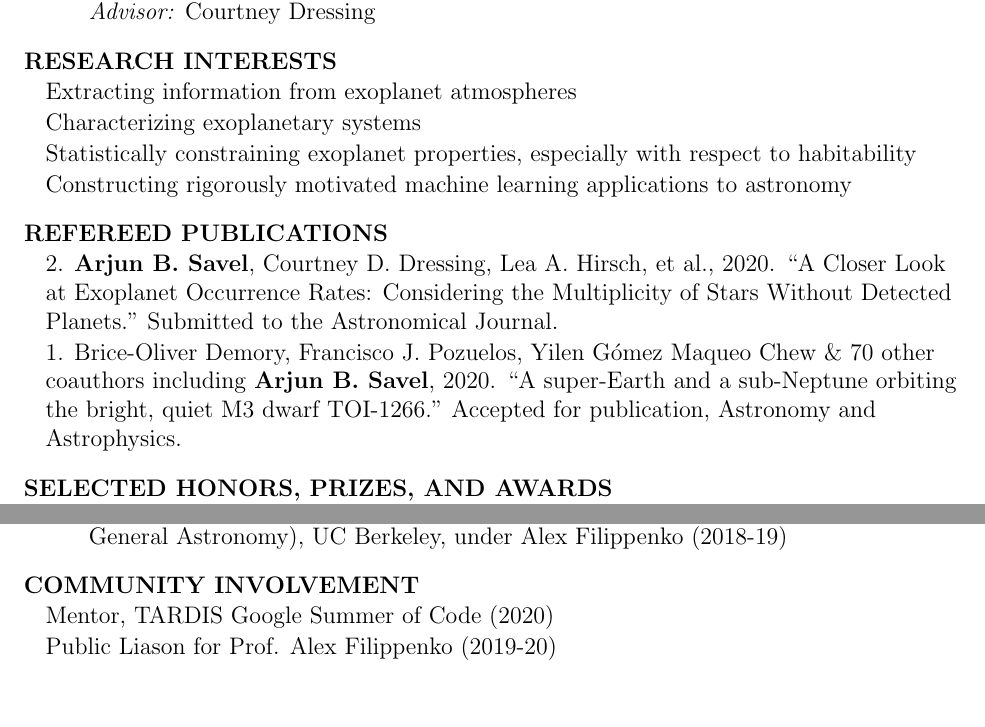
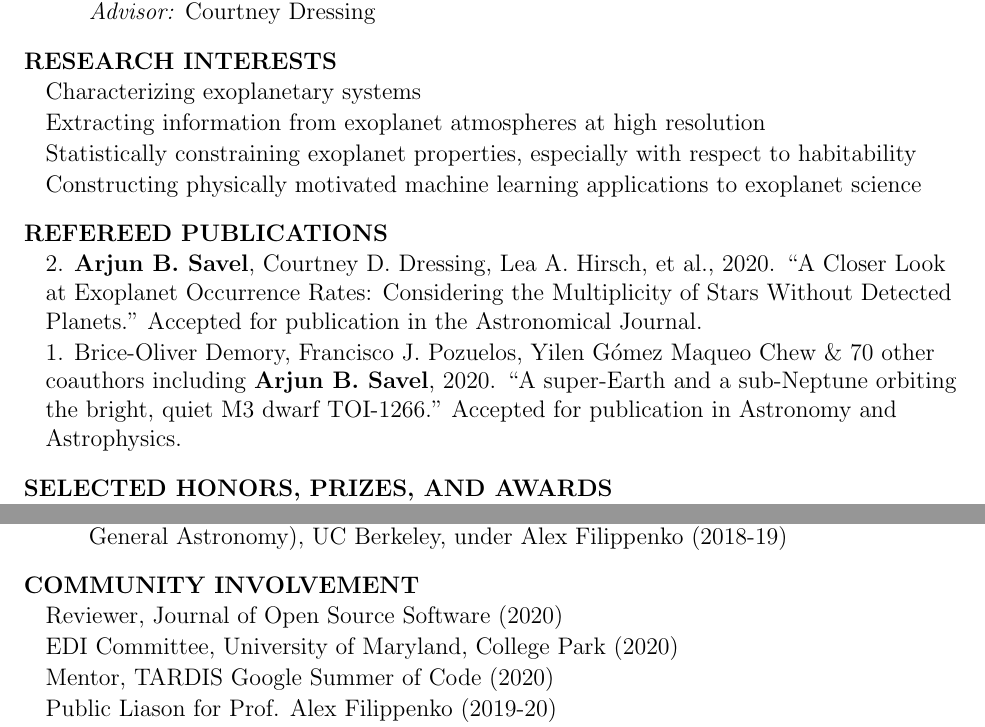
Before and after one commit to arjunsavel/CV, a LaTeX document (main.tex): two parts of pages 1 and 2 of 3, joined at a grey line, cut so that both start at the same text, the shorter picture padded with empty space. Compiled offline with pdfLaTeX.

Commit message:
First pub accepted!

```diff
--- a/main.tex
+++ b/main.tex
@@ -24,19 +24,19 @@
 \cvheading{RESEARCH INTERESTS}
 \begin{list}{}{\cvlist}
 
-\item Extracting information from exoplanet atmospheres
 \item Characterizing exoplanetary systems
+\item Extracting information from exoplanet atmospheres at high resolution
 \item Statistically constraining exoplanet properties, especially with respect to habitability
-\item Constructing rigorously motivated machine learning applications to astronomy
+\item Constructing physically motivated machine learning applications to exoplanet science
 
 \end{list}
 
 \cvheading{REFEREED PUBLICATIONS}
 \begin{list}{}{\cvlist}
 
-\item 2. \textbf{Arjun B. Savel}, Courtney D. Dressing, Lea A. Hirsch, et al., 2020. ``A Closer Look at Exoplanet Occurrence Rates: Considering the Multiplicity of Stars Without Detected Planets." Submitted to the Astronomical Journal.
+\item 2. \textbf{Arjun B. Savel}, Courtney D. Dressing, Lea A. Hirsch, et al., 2020. ``A Closer Look at Exoplanet Occurrence Rates: Considering the Multiplicity of Stars Without Detected Planets." Accepted for publication in the Astronomical Journal.
 
-\item 1. Brice-Oliver Demory, Francisco J. Pozuelos, Yilen Gómez Maqueo Chew \& 70 other coauthors including \textbf{Arjun B. Savel}, 2020. ``A super-Earth and a sub-Neptune orbiting the bright, quiet M3 dwarf TOI-1266." Accepted for publication, Astronomy and Astrophysics.
+\item 1. Brice-Oliver Demory, Francisco J. Pozuelos, Yilen Gómez Maqueo Chew \& 70 other coauthors including \textbf{Arjun B. Savel}, 2020. ``A super-Earth and a sub-Neptune orbiting the bright, quiet M3 dwarf TOI-1266." Accepted for publication in Astronomy and Astrophysics.
 \end{list}
 
 
@@ -119,6 +119,8 @@
 
 \cvheading{COMMUNITY INVOLVEMENT}
 \begin{list}{}{\cvlist}
+\item Reviewer, Journal of Open Source Software (2020)
+\item EDI Committee, University of Maryland, College Park (2020)
 \item Mentor, TARDIS Google Summer of Code (2020)
 \item Public Liason for Prof. Alex Filippenko (2019-20)
 \item Undergraduate Representative, Astronomy Department, UC Berkeley (2019-20)
```
